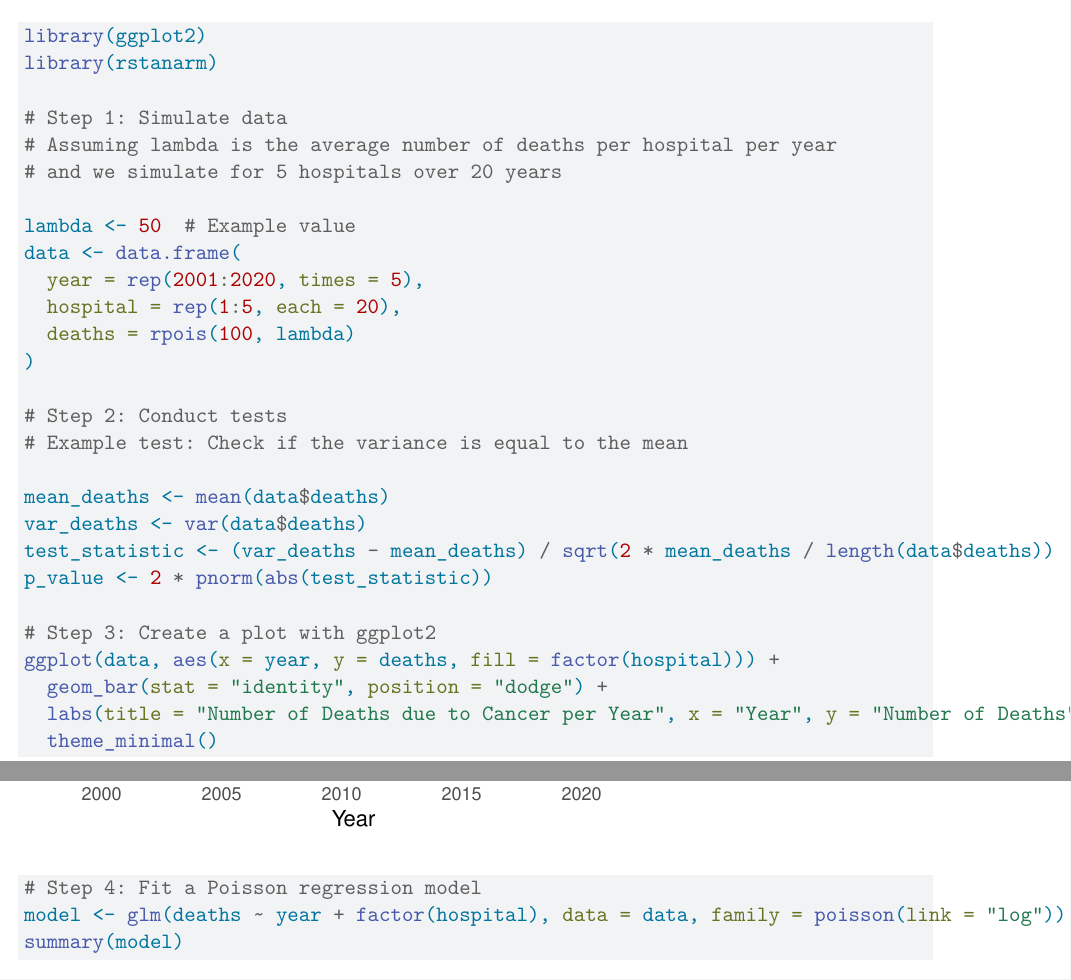
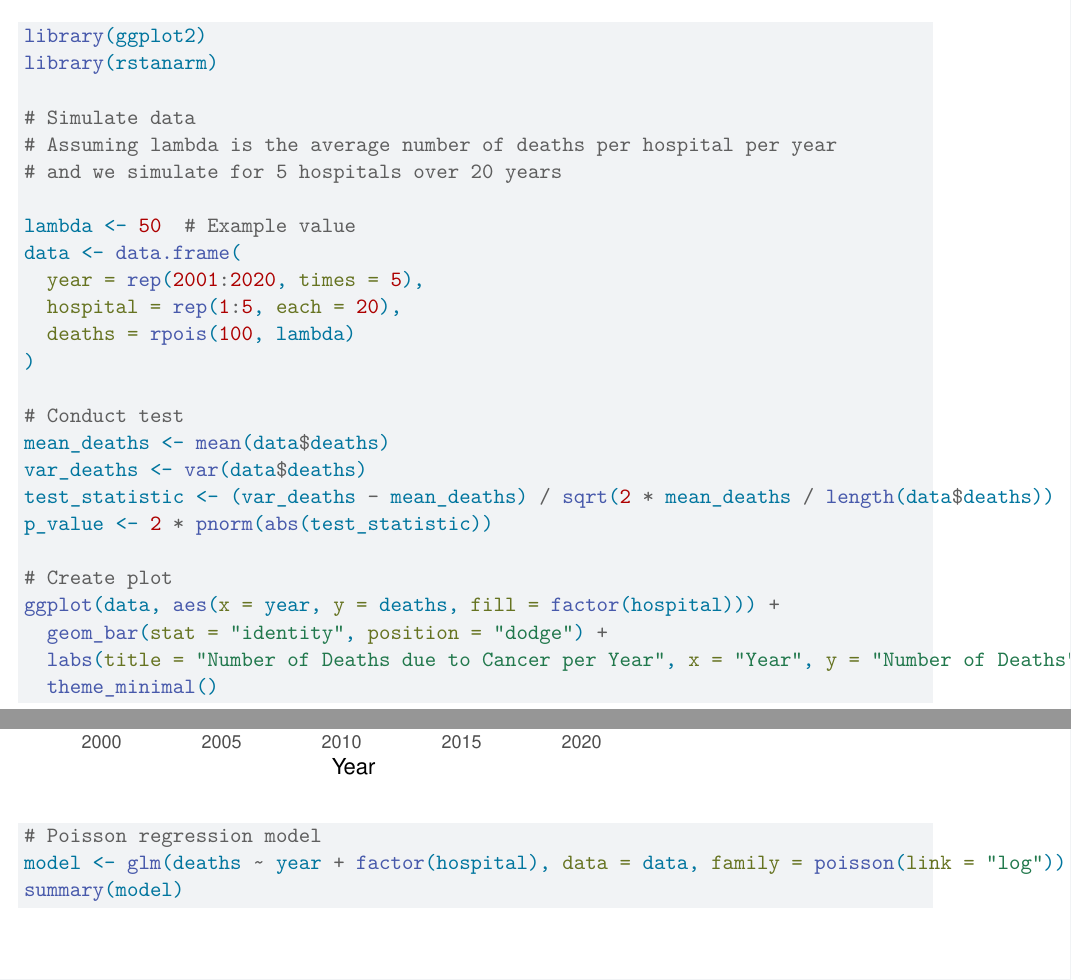
Before and after one commit to pangyin2/Quiz12a, a Quarto document (ggplot2.qmd): two parts of pages 1 and 2 of 2, joined at a grey line, cut so that both start at the same text. Rendered offline with R 4.5, knitr and Pandoc in place of Quarto, then LaTeX, with nearby package versions; code that draws random numbers runs with fixed seeds of ours.

Commit message:
ggplot2.qmd

````diff
--- a/ggplot2.qmd
+++ b/ggplot2.qmd
@@ -7,7 +7,7 @@ editor: visual
 library(ggplot2)
 library(rstanarm)
 
-# Step 1: Simulate data
+# Simulate data
 # Assuming lambda is the average number of deaths per hospital per year
 # and we simulate for 5 hospitals over 20 years
 
@@ -18,20 +18,19 @@ data <- data.frame(
   deaths = rpois(100, lambda)
 )
 
-# Step 2: Conduct tests
-# Example test: Check if the variance is equal to the mean
-
+# Conduct test
 mean_deaths <- mean(data$deaths)
 var_deaths <- var(data$deaths)
 test_statistic <- (var_deaths - mean_deaths) / sqrt(2 * mean_deaths / length(data$deaths))
 p_value <- 2 * pnorm(abs(test_statistic))
 
-# Step 3: Create a plot with ggplot2
+# Create plot
 ggplot(data, aes(x = year, y = deaths, fill = factor(hospital))) +
   geom_bar(stat = "identity", position = "dodge") +
   labs(title = "Number of Deaths due to Cancer per Year", x = "Year", y = "Number of Deaths") +
   theme_minimal()
-# Step 4: Fit a Poisson regression model
+
+# Poisson regression model
 model <- glm(deaths ~ year + factor(hospital), data = data, family = poisson(link = "log"))
 summary(model)
 ```
````
